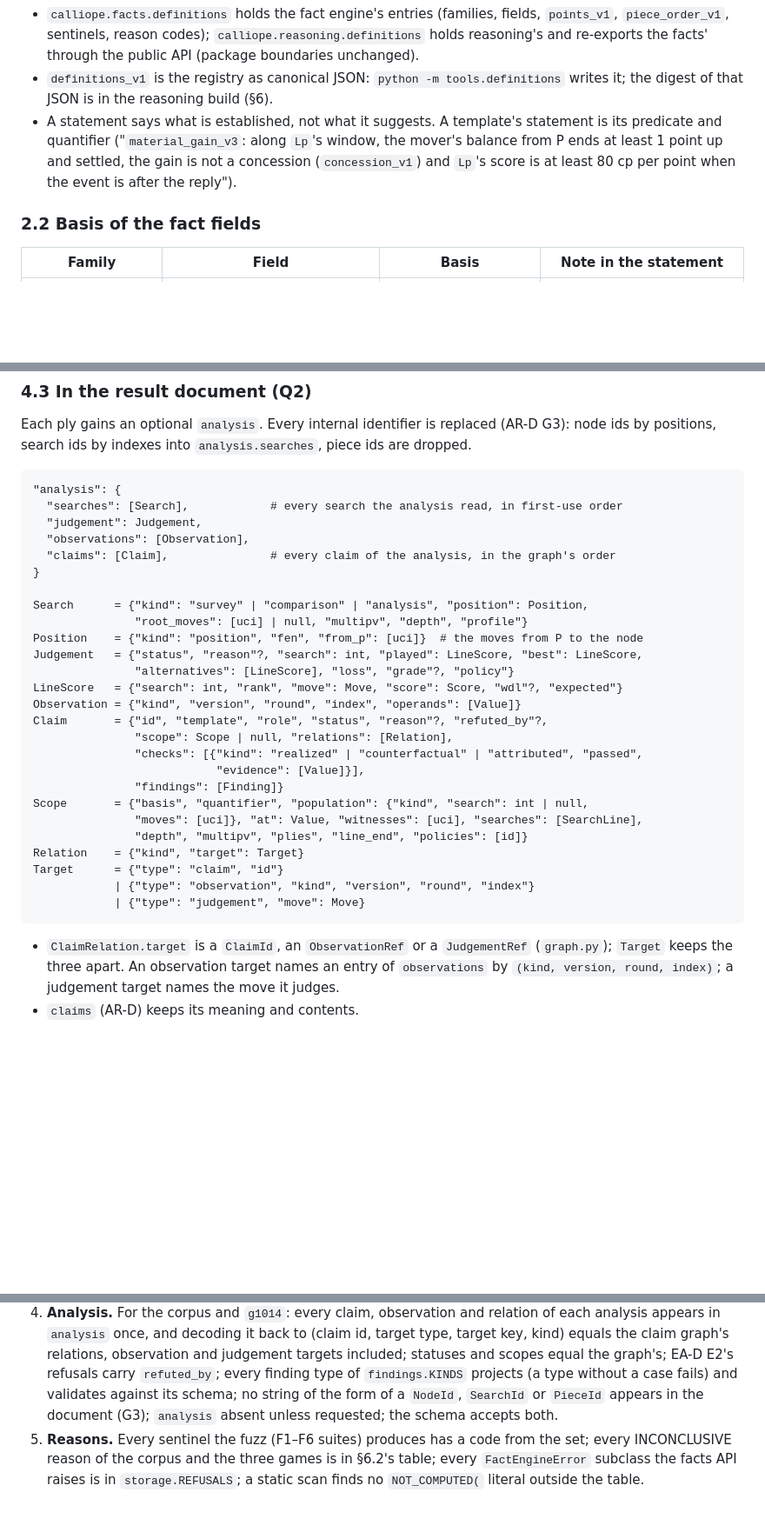
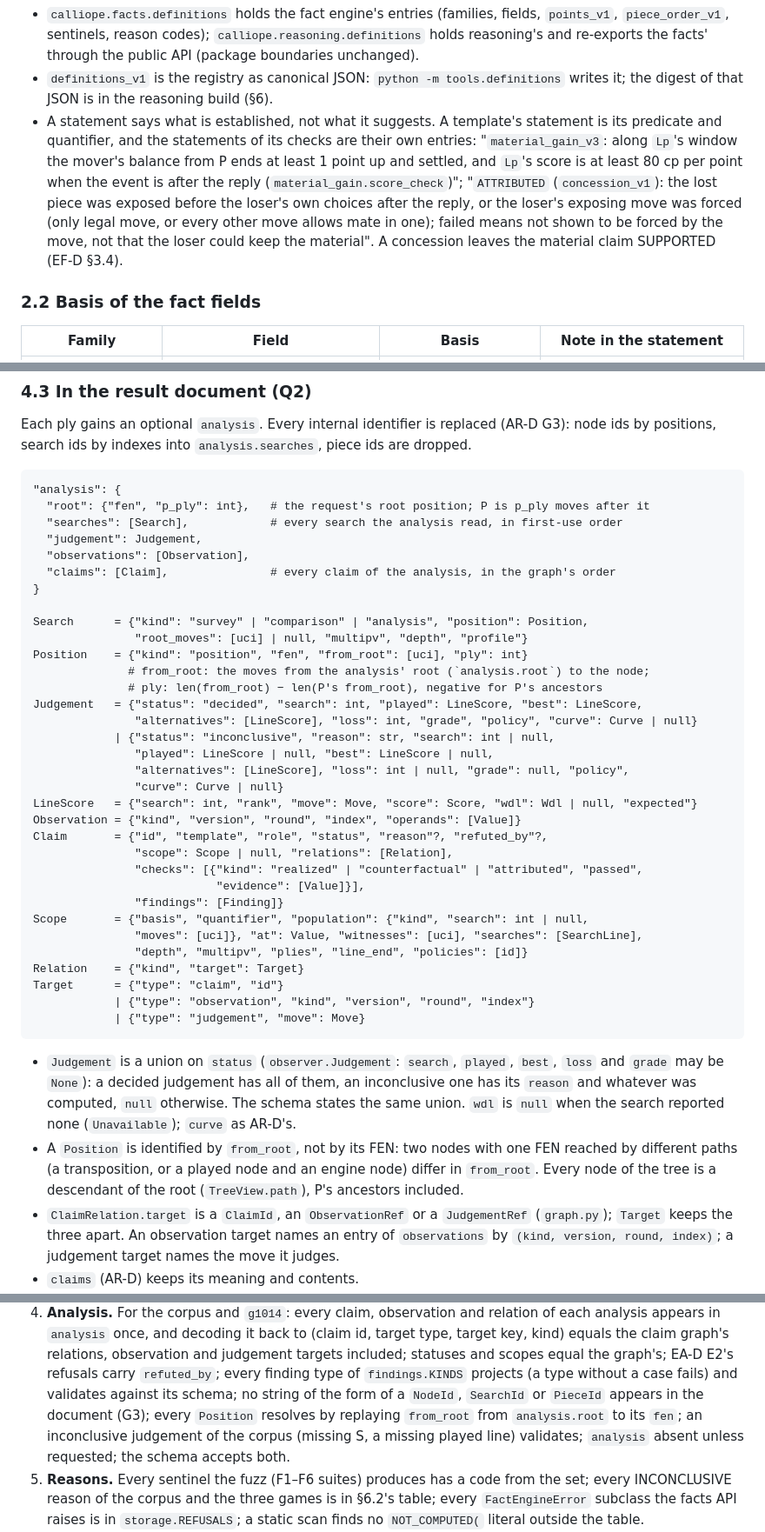
Before and after one commit to jihunmoon04/Calliope, a Markdown page: docs/design/reasoning-definitions-design.md, 3 parts joined by grey strips. Shown at 87% size. GitHub-like rendering; blank space fills up the shorter version.

````diff
--- a/docs/design/reasoning-definitions-design.md
+++ b/docs/design/reasoning-definitions-design.md
@@ -77,9 +77,14 @@ Definition = {
 - `definitions_v1` is the registry as canonical JSON: `python -m tools.definitions` writes it; the
   digest of that JSON is in the reasoning build (§6).
 - A statement says what is established, not what it suggests. A template's statement is its
-  predicate and quantifier ("`material_gain_v3`: along `Lp`'s window, the mover's balance from P
-  ends at least 1 point up and settled, the gain is not a concession (`concession_v1`) and `Lp`'s
-  score is at least 80 cp per point when the event is after the reply").
+  predicate and quantifier, and the statements of its checks are their own entries:
+  "`material_gain_v3`: along `Lp`'s window the mover's balance from P ends at least 1 point up and
+  settled, and `Lp`'s score is at least 80 cp per point when the event is after the reply
+  (`material_gain.score_check`)"; "`ATTRIBUTED` (`concession_v1`): the lost piece was exposed
+  before the loser's own choices after the reply, or the loser's exposing move was forced (only
+  legal move, or every other move allows mate in one); failed means not shown to be forced by the
+  move, not that the loser could keep the material". A concession leaves the material claim
+  SUPPORTED (EF-D §3.4).
 
 ### 2.2 Basis of the fact fields
 
@@ -181,6 +186,7 @@ positions, search ids by indexes into `analysis.searches`, piece ids are dropped
 
 ```text
 "analysis": {
+  "root": {"fen", "p_ply": int},   # the request's root position; P is p_ply moves after it
   "searches": [Search],            # every search the analysis read, in first-use order
   "judgement": Judgement,
   "observations": [Observation],
@@ -189,10 +195,16 @@ positions, search ids by indexes into `analysis.searches`, piece ids are dropped
 
 Search      = {"kind": "survey" | "comparison" | "analysis", "position": Position,
                "root_moves": [uci] | null, "multipv", "depth", "profile"}
-Position    = {"kind": "position", "fen", "from_p": [uci]}  # the moves from P to the node
-Judgement   = {"status", "reason"?, "search": int, "played": LineScore, "best": LineScore,
-               "alternatives": [LineScore], "loss", "grade"?, "policy"}
-LineScore   = {"search": int, "rank", "move": Move, "score": Score, "wdl"?, "expected"}
+Position    = {"kind": "position", "fen", "from_root": [uci], "ply": int}
+              # from_root: the moves from the analysis' root (`analysis.root`) to the node;
+              # ply: len(from_root) − len(P's from_root), negative for P's ancestors
+Judgement   = {"status": "decided", "search": int, "played": LineScore, "best": LineScore,
+               "alternatives": [LineScore], "loss": int, "grade", "policy", "curve": Curve | null}
+            | {"status": "inconclusive", "reason": str, "search": int | null,
+               "played": LineScore | null, "best": LineScore | null,
+               "alternatives": [LineScore], "loss": int | null, "grade": null, "policy",
+               "curve": Curve | null}
+LineScore   = {"search": int, "rank", "move": Move, "score": Score, "wdl": Wdl | null, "expected"}
 Observation = {"kind", "version", "round", "index", "operands": [Value]}
 Claim       = {"id", "template", "role", "status", "reason"?, "refuted_by"?,
                "scope": Scope | null, "relations": [Relation],
@@ -208,6 +220,13 @@ Target      = {"type": "claim", "id"}
             | {"type": "judgement", "move": Move}
 ```
 
+- `Judgement` is a union on `status` (`observer.Judgement`: `search`, `played`, `best`, `loss` and
+  `grade` may be `None`): a decided judgement has all of them, an inconclusive one has its `reason`
+  and whatever was computed, `null` otherwise. The schema states the same union. `wdl` is `null`
+  when the search reported none (`Unavailable`); `curve` as AR-D's.
+- A `Position` is identified by `from_root`, not by its FEN: two nodes with one FEN reached by
+  different paths (a transposition, or a played node and an engine node) differ in `from_root`.
+  Every node of the tree is a descendant of the root (`TreeView.path`), P's ancestors included.
 - `ClaimRelation.target` is a `ClaimId`, an `ObservationRef` or a `JudgementRef` (`graph.py`);
   `Target` keeps the three apart. An observation target names an entry of `observations` by
   `(kind, version, round, index)`; a judgement target names the move it judges.
@@ -305,7 +325,9 @@ text (`NOT_COMPUTED(<family>)` is built from the family name, not from the senti
    kind) equals the claim graph's relations, observation and judgement targets included; statuses
    and scopes equal the graph's; EA-D E2's refusals carry `refuted_by`; every finding type of
    `findings.KINDS` projects (a type without a case fails) and validates against its schema; no
-   string of the form of a `NodeId`, `SearchId` or `PieceId` appears in the document (G3);
+   string of the form of a `NodeId`, `SearchId` or `PieceId` appears in the document (G3); every
+   `Position` resolves by replaying `from_root` from `analysis.root` to its `fen`; an inconclusive
+   judgement of the corpus (missing S, a missing played line) validates;
    `analysis` absent unless requested; the schema accepts both.
 5. **Reasons.** Every sentinel the fuzz (F1–F6 suites) produces has a code from the set; every
    INCONCLUSIVE reason of the corpus and the three games is in §6.2's table; every
````
Also changed, not shown: other parts of docs/design/reasoning-definitions-design.md (+15 -3 lines), docs/design/README.md (+2 -2 lines), docs/design/reasoning-explanation-fixes-design.md (+27 -9 lines).
